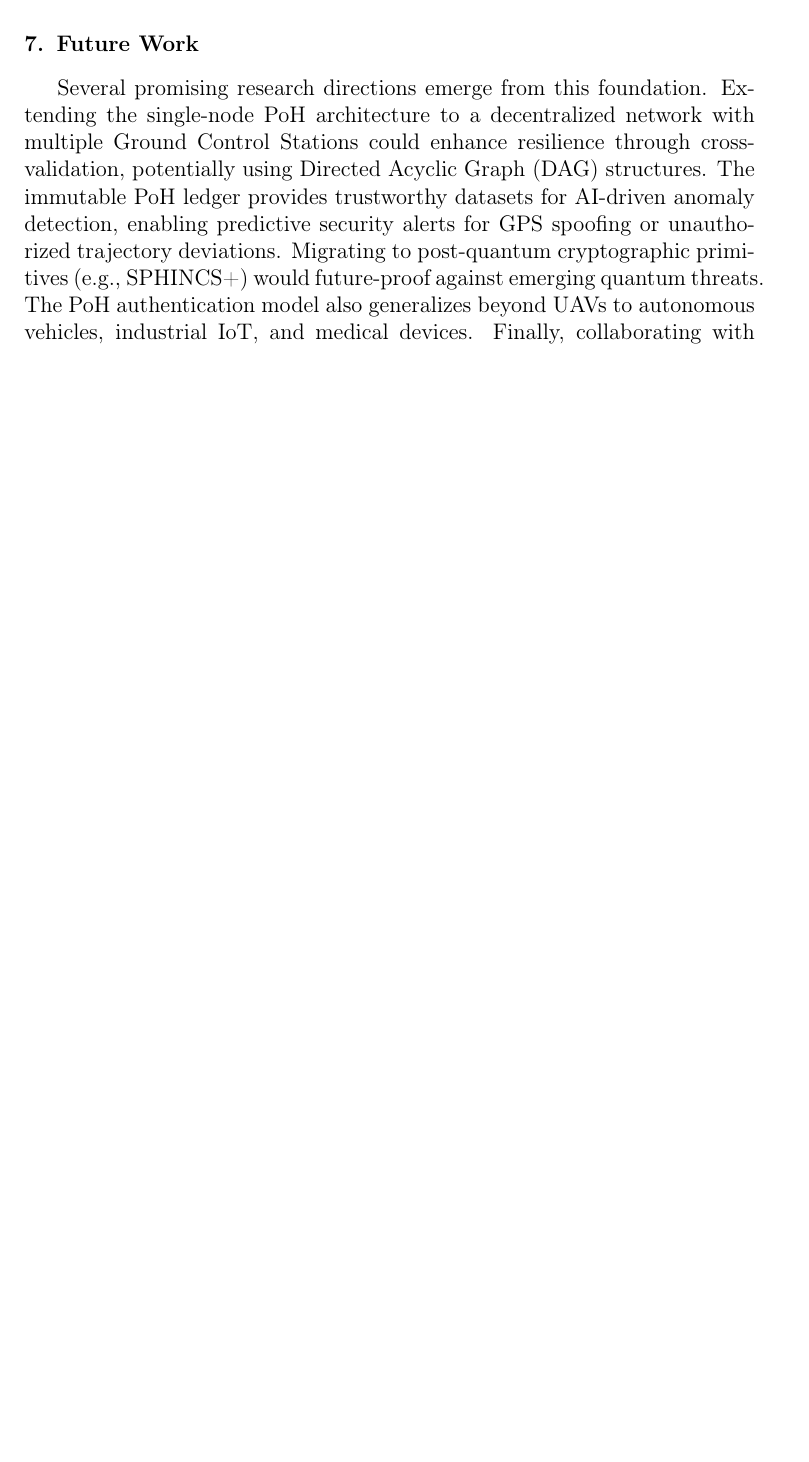
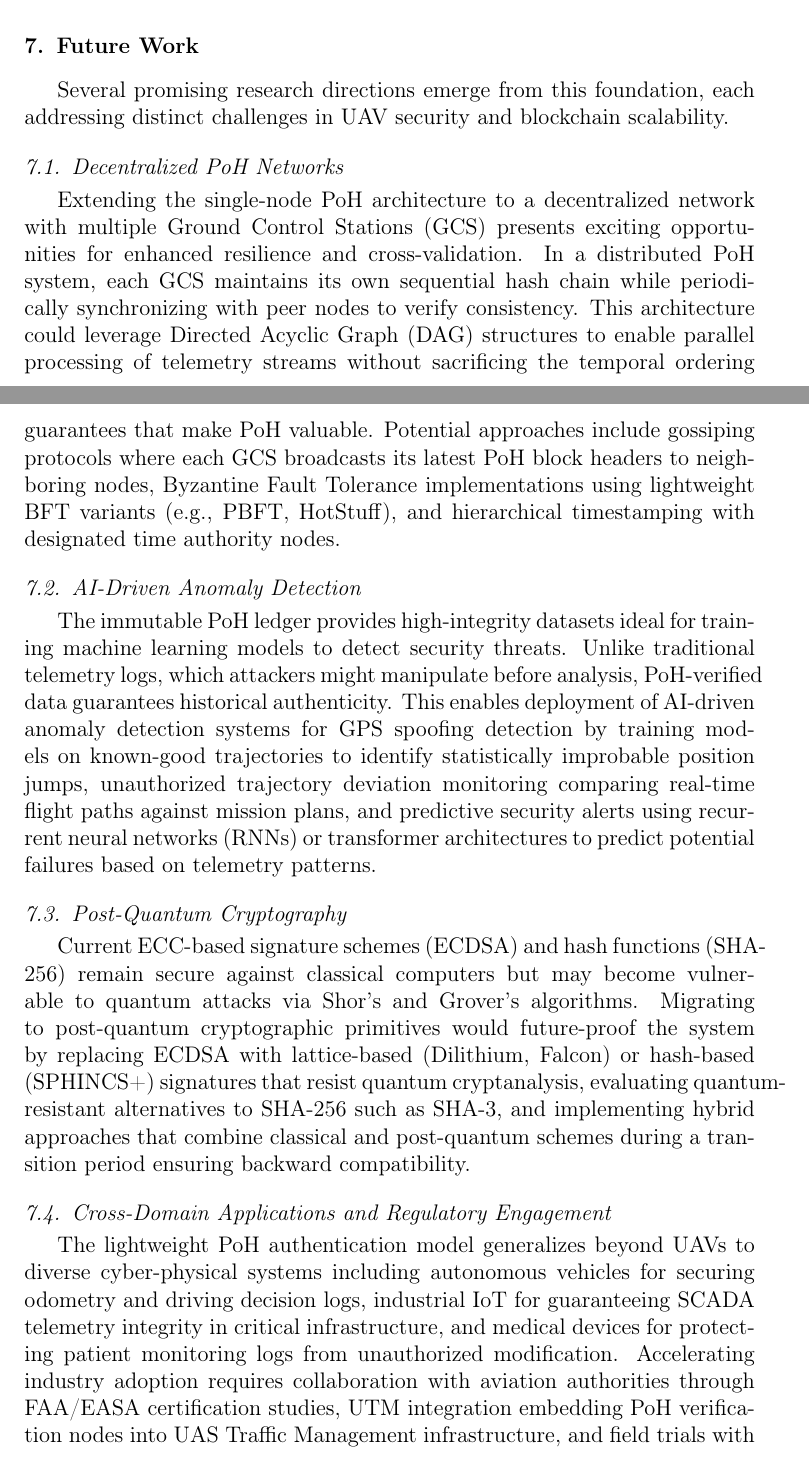
Before and after one commit to Muntasir-Mamun7/Lightweight-UAV-Authentication-System-Using-POH-Blockchain, a LaTeX paper (elsarticle-template-num.tex): part of page 18 of 22 before the commit and two parts of pages 19 and 20 of 24 after it, the two joined at a grey line, cut so that both start at the same text, the shorter picture padded with empty space. Compiled offline with pdfLaTeX.

```diff
--- a/elsarticle-template-num.tex
+++ b/elsarticle-template-num.tex
@@ -462,6 +473,22 @@
 \section{Future Work}
 
-Several promising research directions emerge from this foundation. Extending the single-node PoH architecture to a decentralized network with multiple Ground Control Stations could enhance resilience through cross-validation, potentially using Directed Acyclic Graph (DAG) structures. The immutable PoH ledger provides trustworthy datasets for AI-driven anomaly detection, enabling predictive security alerts for GPS spoofing or unauthorized trajectory deviations. Migrating to post-quantum cryptographic primitives (e.g., SPHINCS+) would future-proof against emerging quantum threats. The PoH authentication model also generalizes beyond UAVs to autonomous vehicles, industrial IoT, and medical devices. Finally, collaborating with aviation authorities (FAA, EASA, ICAO) for pilot studies would accelerate regulatory acceptance and industry adoption.
+Several promising research directions emerge from this foundation, each addressing distinct challenges in UAV security and blockchain scalability.
+
+\subsection{Decentralized PoH Networks}
+
+Extending the single-node PoH architecture to a decentralized network with multiple Ground Control Stations (GCS) presents exciting opportunities for enhanced resilience and cross-validation. In a distributed PoH system, each GCS maintains its own sequential hash chain while periodically synchronizing with peer nodes to verify consistency. This architecture could leverage Directed Acyclic Graph (DAG) structures to enable parallel processing of telemetry streams without sacrificing the temporal ordering guarantees that make PoH valuable. Potential approaches include gossiping protocols where each GCS broadcasts its latest PoH block headers to neighboring nodes, Byzantine Fault Tolerance implementations using lightweight BFT variants (e.g., PBFT, HotStuff), and hierarchical timestamping with designated time authority nodes.
+
+\subsection{AI-Driven Anomaly Detection}
+
+The immutable PoH ledger provides high-integrity datasets ideal for training machine learning models to detect security threats. Unlike traditional telemetry logs, which attackers might manipulate before analysis, PoH-verified data guarantees historical authenticity. This enables deployment of AI-driven anomaly detection systems for GPS spoofing detection by training models on known-good trajectories to identify statistically improbable position jumps, unauthorized trajectory deviation monitoring comparing real-time flight paths against mission plans, and predictive security alerts using recurrent neural networks (RNNs) or transformer architectures to predict potential failures based on telemetry patterns.
+
+\subsection{Post-Quantum Cryptography}
+
+Current ECC-based signature schemes (ECDSA) and hash functions (SHA-256) remain secure against classical computers but may become vulnerable to quantum attacks via Shor's and Grover's algorithms. Migrating to post-quantum cryptographic primitives would future-proof the system by replacing ECDSA with lattice-based (Dilithium, Falcon) or hash-based (SPHINCS+) signatures that resist quantum cryptanalysis, evaluating quantum-resistant alternatives to SHA-256 such as SHA-3, and implementing hybrid approaches that combine classical and post-quantum schemes during a transition period ensuring backward compatibility.
+
+\subsection{Cross-Domain Applications and Regulatory Engagement}
+
+The lightweight PoH authentication model generalizes beyond UAVs to diverse cyber-physical systems including autonomous vehicles for securing odometry and driving decision logs, industrial IoT for guaranteeing SCADA telemetry integrity in critical infrastructure, and medical devices for protecting patient monitoring logs from unauthorized modification. Accelerating industry adoption requires collaboration with aviation authorities through FAA/EASA certification studies, UTM integration embedding PoH verification nodes into UAS Traffic Management infrastructure, and field trials with commercial drone operators to provide invaluable real-world performance data.
 
 \section{Conclusion}
 
```
Also changed, not shown: elsarticle-template-num.pdf, elsarticle-template-num.tex (13 more changed lines), 2 other files.
